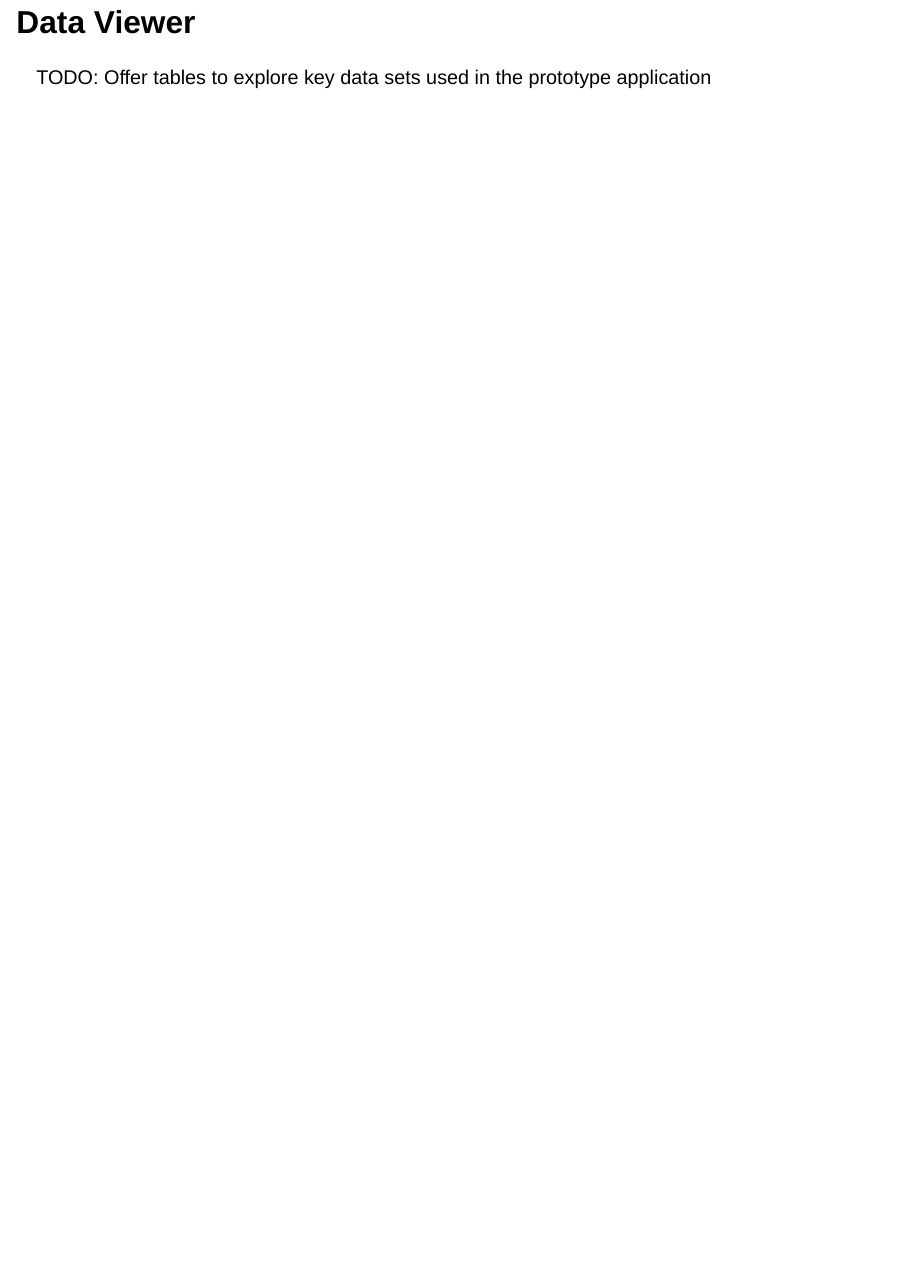
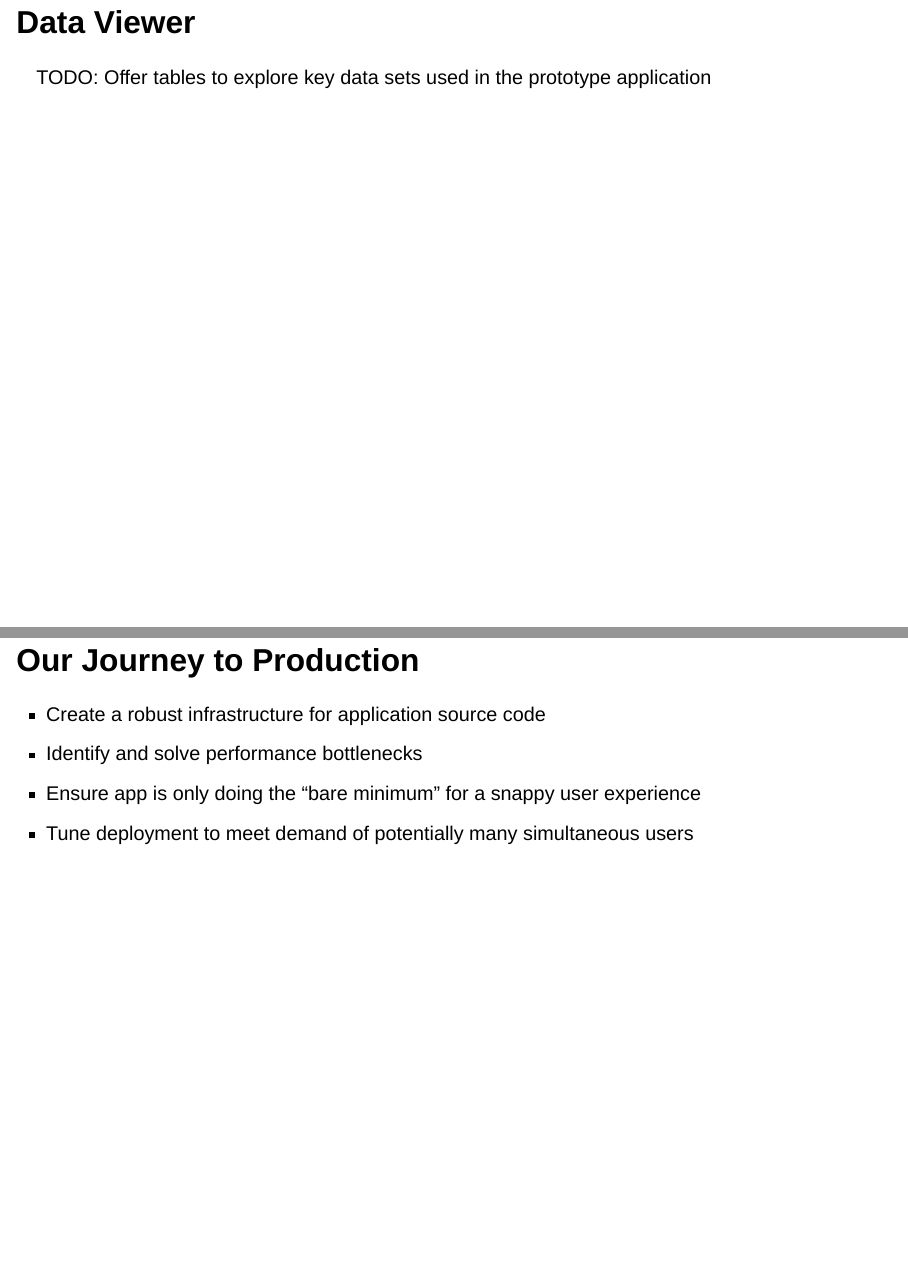
Before and after one commit to posit-conf-2023/shiny-r-prod, a Quarto document (materials/d1-01-welcome/index.qmd): page 19 of 19 before the commit and pages 19 and 20 of 20 after it, the two joined at a grey line. Rendered offline with R 4.5, knitr and Pandoc in place of Quarto, with nearby package versions; drawn as Slidy slides in place of the format the file asks for; some code elsewhere in the file could not run offline.

Commit message:
add workshop goals in welcome slides

```diff
--- a/materials/d1-01-welcome/index.qmd
+++ b/materials/d1-01-welcome/index.qmd
@@ -199,3 +199,10 @@ The tooling & principles discussed in this workshop will guide you to the destin
 ## Data Viewer {visibility="hidden"}
 
 TODO: Offer tables to explore key data sets used in the prototype application
+
+## Our Journey to Production
+
+* Create a robust infrastructure for application source code
+* Identify and solve performance bottlenecks
+* Ensure app is only doing the "bare minimum" for a snappy user experience
+* Tune deployment to meet demand of potentially many simultaneous users
```
Also changed, not shown: materials/d1-01-welcome/assets/img/bg/surf_internet.jpg (added), 1 other file.
